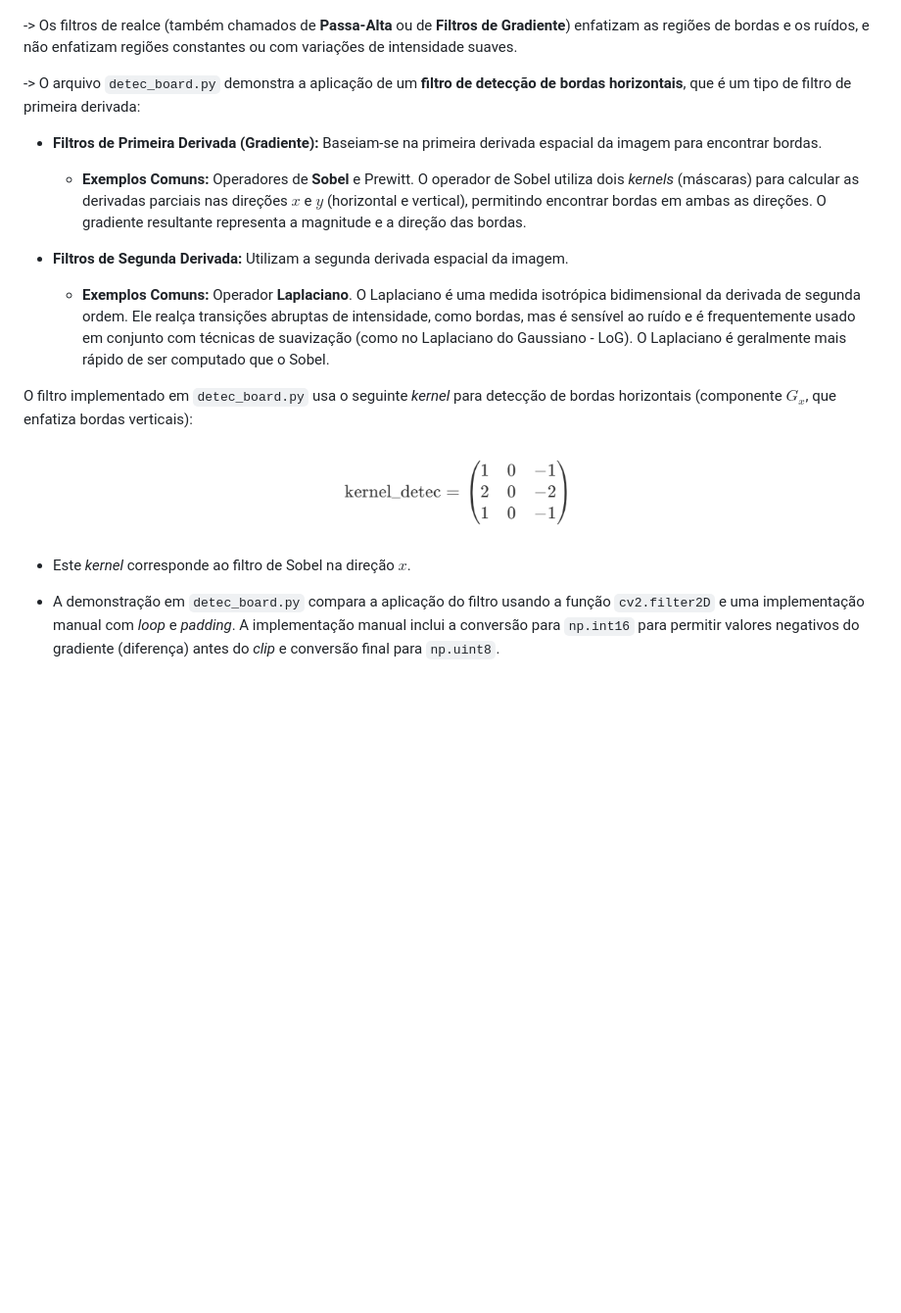
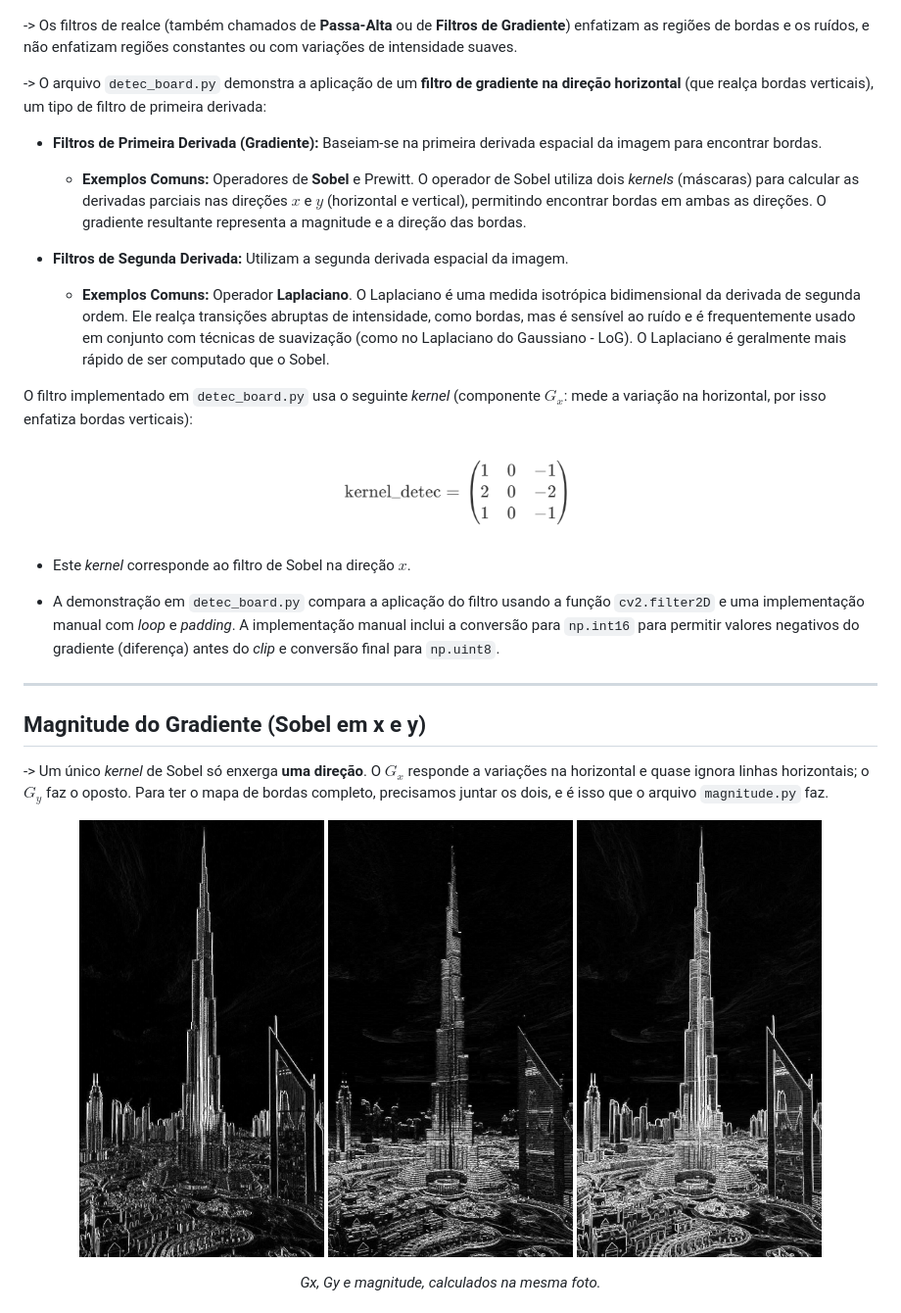
Before and after one commit to VincentFrias/Principles-of-Computer-Vision, a Markdown page: codigo/readme.md, the part around one of its changes. Shown at 98% size. Drawn GitHub-style; pictures changed too: codigo/img/magnitude/gx.png (added), codigo/img/magnitude/gy.png (added), codigo/img/magnitude/magnitude.png (added); blank space fills up the shorter version.

Commit message:
add magnitude - code and explain

```diff
--- a/codigo/readme.md
+++ b/codigo/readme.md
@@ -31,7 +31,7 @@
 
 -> Os filtros de realce (também chamados de **Passa-Alta** ou de **Filtros de Gradiente**) enfatizam as regiões de bordas e os ruídos, e não enfatizam regiões constantes ou com variações de intensidade suaves.
 
--> O arquivo `detec_board.py` demonstra a aplicação de um **filtro de detecção de bordas horizontais**, que é um tipo de filtro de primeira derivada:
+-> O arquivo `detec_board.py` demonstra a aplicação de um **filtro de gradiente na direção horizontal** (que realça bordas verticais), um tipo de filtro de primeira derivada:
 
   * **Filtros de Primeira Derivada (Gradiente):** Baseiam-se na primeira derivada espacial da imagem para encontrar bordas.
 
@@ -41,7 +41,7 @@
 
       * **Exemplos Comuns:** Operador **Laplaciano**. O Laplaciano é uma medida isotrópica bidimensional da derivada de segunda ordem. Ele realça transições abruptas de intensidade, como bordas, mas é sensível ao ruído e é frequentemente usado em conjunto com técnicas de suavização (como no Laplaciano do Gaussiano - LoG). O Laplaciano é geralmente mais rápido de ser computado que o Sobel.
 
-O filtro implementado em `detec_board.py` usa o seguinte *kernel* para detecção de bordas horizontais (componente $G_x$, que enfatiza bordas verticais):
+O filtro implementado em `detec_board.py` usa o seguinte *kernel* (componente $G_x$: mede a variação na horizontal, por isso enfatiza bordas verticais):
 
 <p align="center">
     <img src="img/temp/matriz_kernel.png" width="250"/>
@@ -50,3 +50,18 @@ O filtro implementado em `detec_board.py` usa o seguinte *kernel* para detecçã
 * Este *kernel* corresponde ao filtro de Sobel na direção $x$.
 
 * A demonstração em `detec_board.py` compara a aplicação do filtro usando a função `cv2.filter2D` e uma implementação manual com *loop* e *padding*. A implementação manual inclui a conversão para `np.int16` para permitir valores negativos do gradiente (diferença) antes do *clip* e conversão final para `np.uint8`.
+
+---
+
+## **Magnitude do Gradiente (Sobel em x e y)**
+
+-> Um único *kernel* de Sobel só enxerga **uma direção**. O $G_x$ responde a variações na horizontal e quase ignora linhas horizontais; o $G_y$ faz o oposto. Para ter o mapa de bordas completo, precisamos juntar os dois, e é isso que o arquivo `magnitude.py` faz.
+
+<p align="center">
+    <img src="img/magnitude/gx.png" width="250"/>
+    <img src="img/magnitude/gy.png" width="250"/>
+    <img src="img/magnitude/magnitude.png" width="250"/>
+</p>
+
+<p align="center"><i>Gx, Gy e magnitude, calculados na mesma foto.</i></p>
+
```
Also changed, not shown: other parts of codigo/readme.md (+40 -0 lines), codigo/img/magnitude/vetor_gradiente.png (added), 1 other file.
